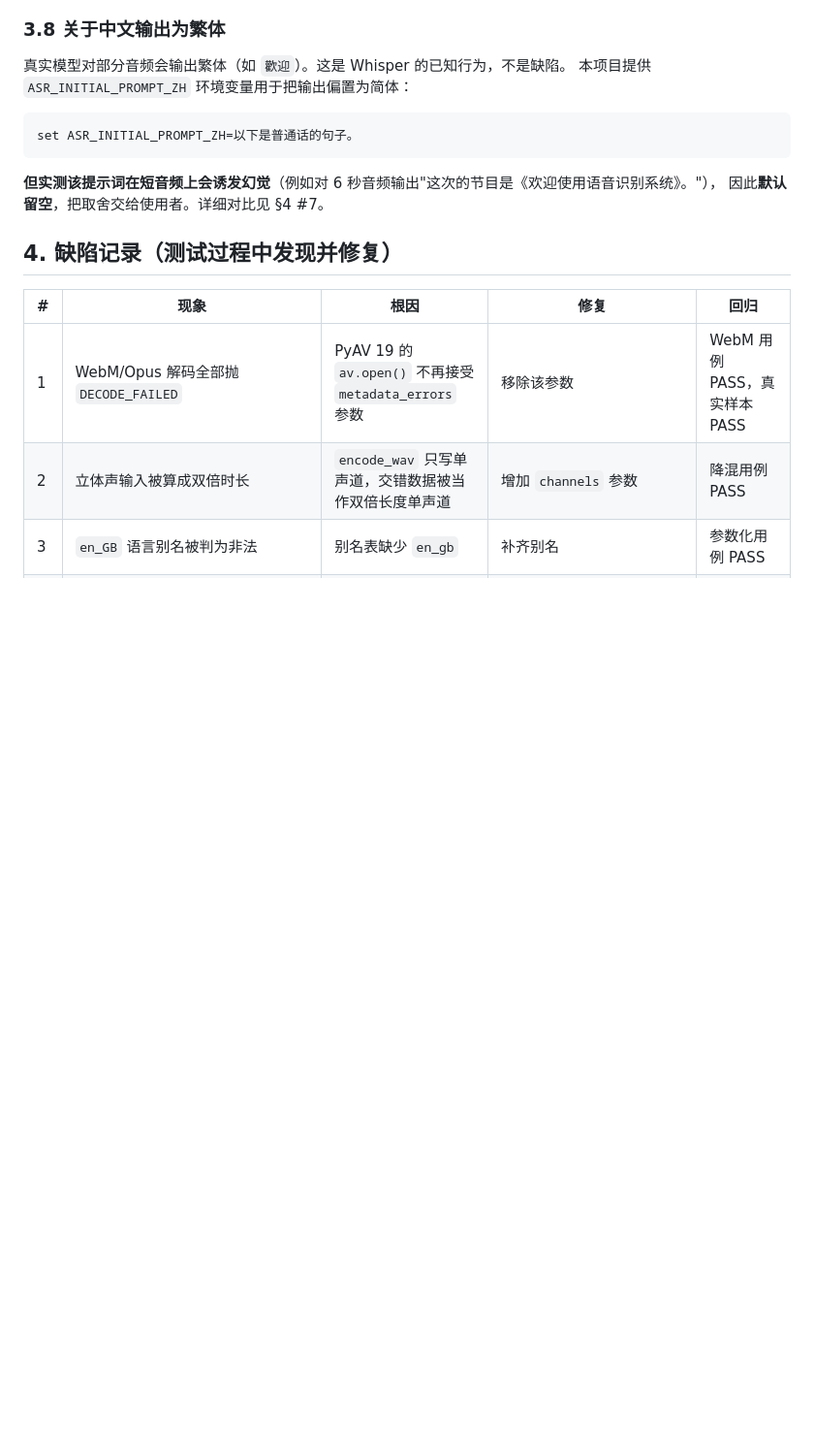
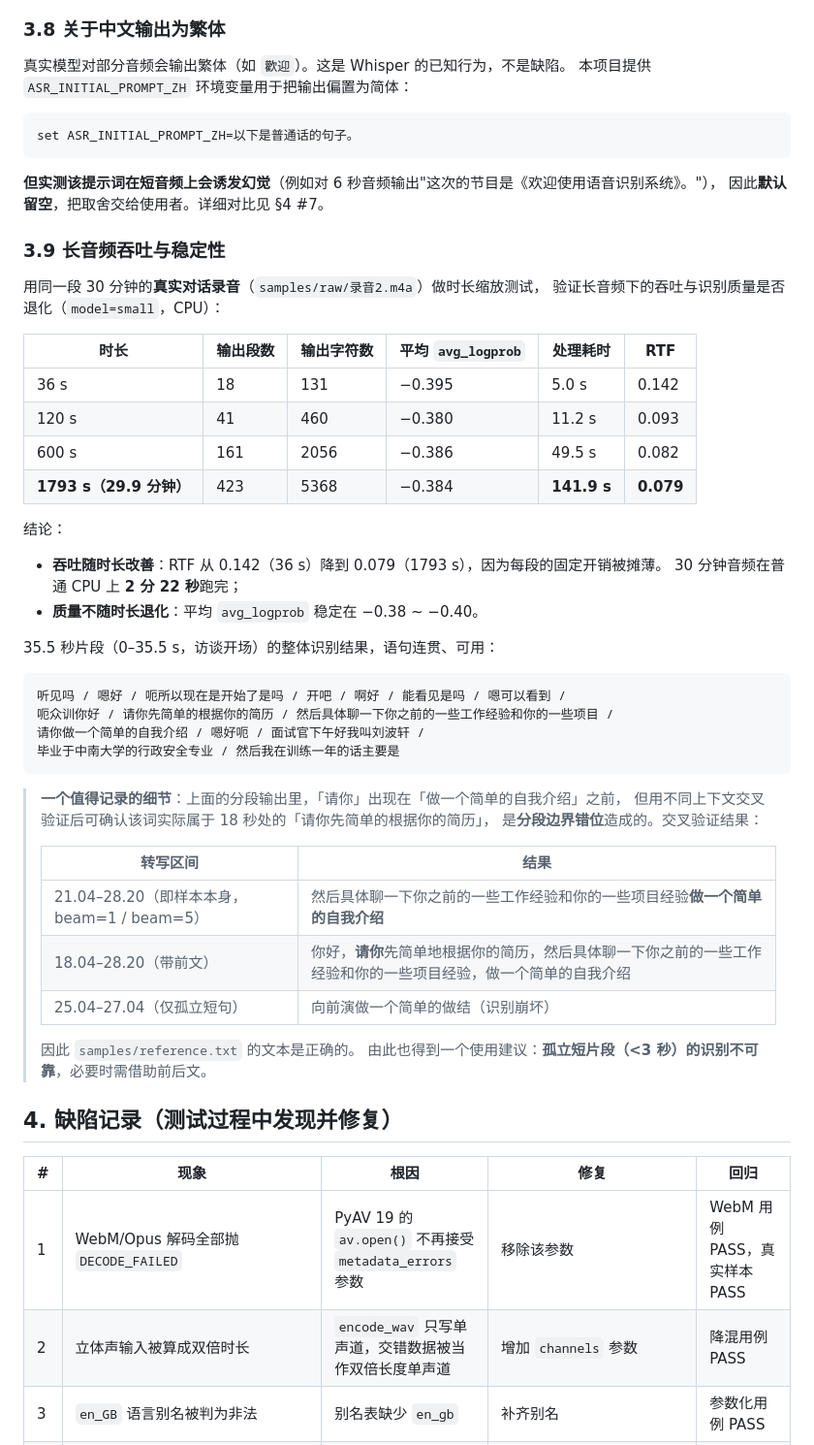
Before and after one commit to 0blink0/Local-AI-Speech-to-Text-Web-Application, a Markdown page: docs/test-report.md, the part around the change. Shown at 97% size. GitHub-like rendering; blank space fills up the shorter version.

Commit message:
docs: 补充长音频吞吐与稳定性实测（含 30 分钟真实录音）
用 samples/raw/录音2.m4a（29.9 分钟真实对话）做时长缩放测试：
- RTF 随时长改善：0.142(36s) -> 0.079(1793s)，30 分钟音频 142s 跑完
- 平均 avg_logprob 稳定在 -0.38~-0.40，长音频不导致质量退化
- 记录 35.5s 片段的分段识别结果

同时核实并确认 samples/reference.txt 的正确性：分段输出中出现的「请你」属分段边界
错位，多上下文交叉验证表明该词属于前一句「请你先简单地根据你的简历」。
由此补充使用建议：孤立短片段(<3s)的识别不可靠，需借助前后文。

````diff
--- a/docs/test-report.md
+++ b/docs/test-report.md
@@ -219,6 +219,46 @@ set ASR_INITIAL_PROMPT_ZH=以下是普通话的句子。
 **但实测该提示词在短音频上会诱发幻觉**（例如对 6 秒音频输出"这次的节目是《欢迎使用语音识别系统》。"），
 因此**默认留空**，把取舍交给使用者。详细对比见 §4 #7。
 
+### 3.9 长音频吞吐与稳定性
+
+用同一段 30 分钟的**真实对话录音**（`samples/raw/录音2.m4a`）做时长缩放测试，
+验证长音频下的吞吐与识别质量是否退化（`model=small`，CPU）：
+
+| 时长 | 输出段数 | 输出字符数 | 平均 `avg_logprob` | 处理耗时 | RTF |
+| --- | --- | --- | --- | --- | --- |
+| 36 s | 18 | 131 | −0.395 | 5.0 s | 0.142 |
+| 120 s | 41 | 460 | −0.380 | 11.2 s | 0.093 |
+| 600 s | 161 | 2056 | −0.386 | 49.5 s | 0.082 |
+| **1793 s（29.9 分钟）** | 423 | 5368 | −0.384 | **141.9 s** | **0.079** |
+
+结论：
+
+* **吞吐随时长改善**：RTF 从 0.142（36 s）降到 0.079（1793 s），因为每段的固定开销被摊薄。
+  30 分钟音频在普通 CPU 上 **2 分 22 秒**跑完；
+* **质量不随时长退化**：平均 `avg_logprob` 稳定在 −0.38 ~ −0.40。
+
+35.5 秒片段（0–35.5 s，访谈开场）的整体识别结果，语句连贯、可用：
+
+```text
+听见吗 / 嗯好 / 呃所以现在是开始了是吗 / 开吧 / 啊好 / 能看见是吗 / 嗯可以看到 /
+呃众训你好 / 请你先简单的根据你的简历 / 然后具体聊一下你之前的一些工作经验和你的一些项目 /
+请你做一个简单的自我介绍 / 嗯好呃 / 面试官下午好我叫刘波轩 /
+毕业于中南大学的行政安全专业 / 然后我在训练一年的话主要是
+```
+
+> **一个值得记录的细节**：上面的分段输出里，「请你」出现在「做一个简单的自我介绍」之前，
+> 但用不同上下文交叉验证后可确认该词实际属于 18 秒处的「请你先简单的根据你的简历」，
+> 是**分段边界错位**造成的。交叉验证结果：
+>
+> | 转写区间 | 结果 |
+> | --- | --- |
+> | 21.04–28.20（即样本本身，beam=1 / beam=5） | 然后具体聊一下你之前的一些工作经验和你的一些项目经验**做一个简单的自我介绍** |
+> | 18.04–28.20（带前文） | 你好，**请你**先简单地根据你的简历，然后具体聊一下你之前的一些工作经验和你的一些项目经验，做一个简单的自我介绍 |
+> | 25.04–27.04（仅孤立短句） | 向前演做一个简单的做结（识别崩坏） |
+>
+> 因此 `samples/reference.txt` 的文本是正确的。
+> 由此也得到一个使用建议：**孤立短片段（<3 秒）的识别不可靠**，必要时需借助前后文。
+
 ## 4. 缺陷记录（测试过程中发现并修复）
 
 | # | 现象 | 根因 | 修复 | 回归 |
````
